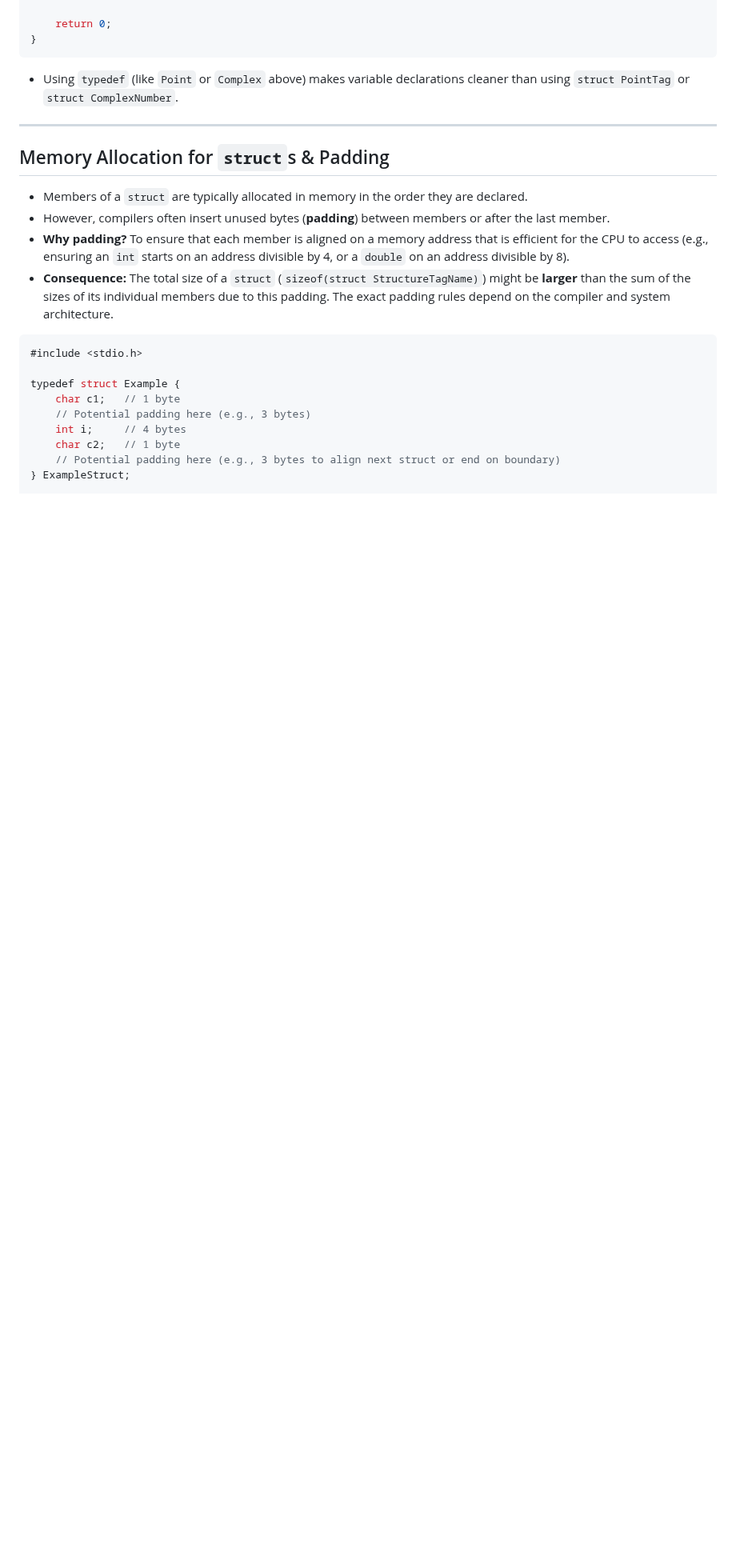
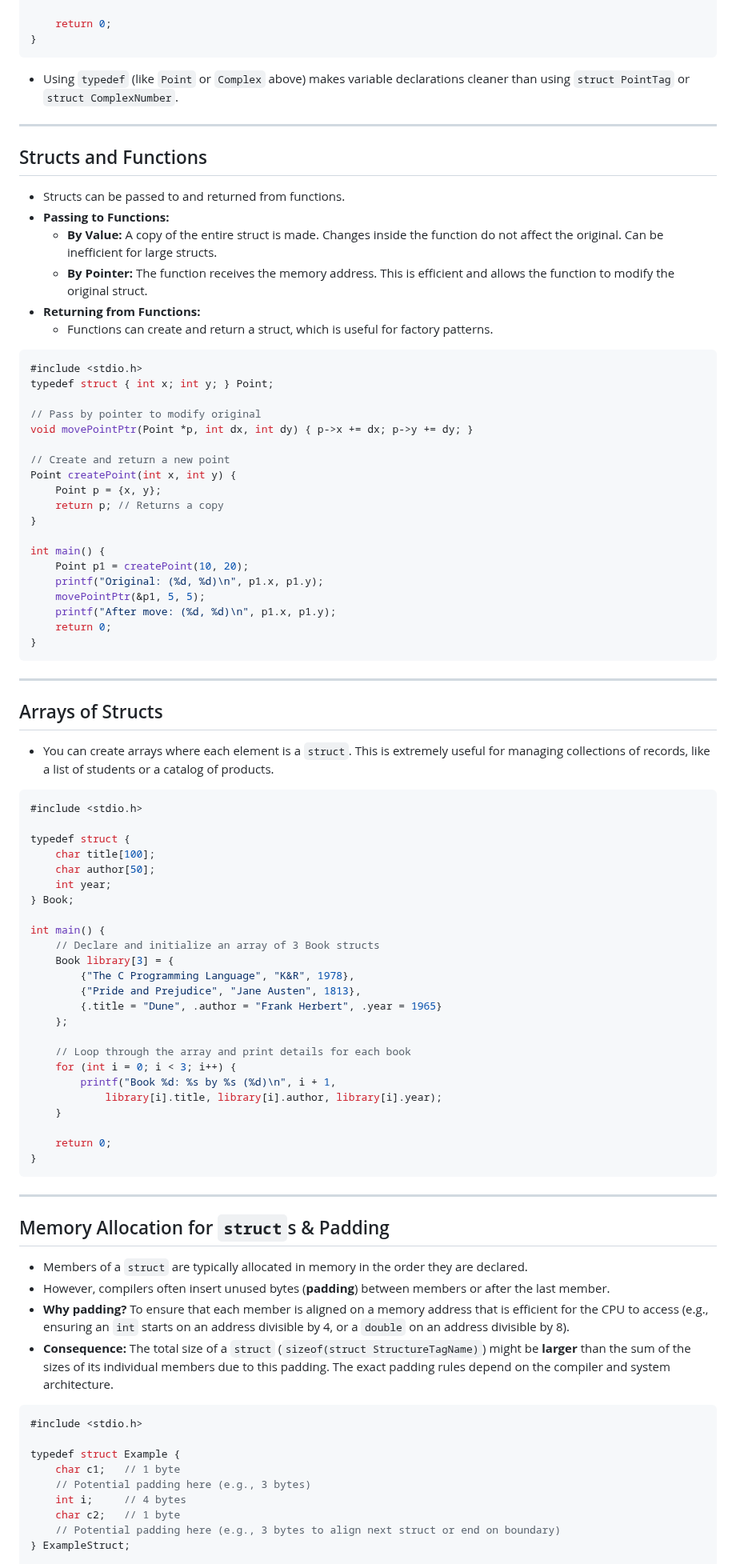
Before and after one commit to ruslylove/compro, a Markdown page: lectures/lecture-8-struct-union-and-enum.md, the part around one of its changes. Shown at 80% size. GitHub-like rendering; blank space fills up the shorter version.

Commit message:
update struct.

````diff
--- a/lectures/lecture-8-struct-union-and-enum.md
+++ b/lectures/lecture-8-struct-union-and-enum.md
@@ -359,8 +359,74 @@ int main() {
     return 0;
 }
 ```
+
 * Using `typedef` (like `Point` or `Complex` above) makes variable declarations cleaner than using `struct PointTag` or `struct ComplexNumber`.
 
+---
+
+## Structs and Functions
+
+* Structs can be passed to and returned from functions.
+* **Passing to Functions:**
+    * **By Value:** A copy of the entire struct is made. Changes inside the function do not affect the original. Can be inefficient for large structs.
+    * **By Pointer:** The function receives the memory address. This is efficient and allows the function to modify the original struct.
+* **Returning from Functions:**
+    * Functions can create and return a struct, which is useful for factory patterns.
+
+
+```c {*}{maxHeight:'180px'}
+#include <stdio.h>
+typedef struct { int x; int y; } Point;
+
+// Pass by pointer to modify original
+void movePointPtr(Point *p, int dx, int dy) { p->x += dx; p->y += dy; }
+
+// Create and return a new point
+Point createPoint(int x, int y) {
+    Point p = {x, y};
+    return p; // Returns a copy
+}
+
+int main() {
+    Point p1 = createPoint(10, 20);
+    printf("Original: (%d, %d)\n", p1.x, p1.y);
+    movePointPtr(&p1, 5, 5);
+    printf("After move: (%d, %d)\n", p1.x, p1.y);
+    return 0;
+}
+```
+---
+
+## Arrays of Structs
+
+* You can create arrays where each element is a `struct`. This is extremely useful for managing collections of records, like a list of students or a catalog of products.
+
+```c {*}{maxHeight:'370px'}
+#include <stdio.h>
+
+typedef struct {
+    char title[100];
+    char author[50];
+    int year;
+} Book;
+
+int main() {
+    // Declare and initialize an array of 3 Book structs
+    Book library[3] = {
+        {"The C Programming Language", "K&R", 1978},
+        {"Pride and Prejudice", "Jane Austen", 1813},
+        {.title = "Dune", .author = "Frank Herbert", .year = 1965}
+    };
+
+    // Loop through the array and print details for each book
+    for (int i = 0; i < 3; i++) {
+        printf("Book %d: %s by %s (%d)\n", i + 1,
+            library[i].title, library[i].author, library[i].year);
+    }
+
+    return 0;
+}
+```
 ---
 
 ## Memory Allocation for `struct`s & Padding
@@ -370,7 +436,7 @@ int main() {
 * **Why padding?** To ensure that each member is aligned on a memory address that is efficient for the CPU to access (e.g., ensuring an `int` starts on an address divisible by 4, or a `double` on an address divisible by 8).
 * **Consequence:** The total size of a `struct` (`sizeof(struct StructureTagName)`) might be **larger** than the sum of the sizes of its individual members due to this padding. The exact padding rules depend on the compiler and system architecture.
 
-```c
+```c {*}{maxHeight:'180px'}
 #include <stdio.h>
 
 typedef struct Example {
````
Also changed, not shown: other parts of lectures/lecture-8-struct-union-and-enum.md (+47 -51 lines), labs/lab-8-struct-and-union.md (+17 -14 lines).
